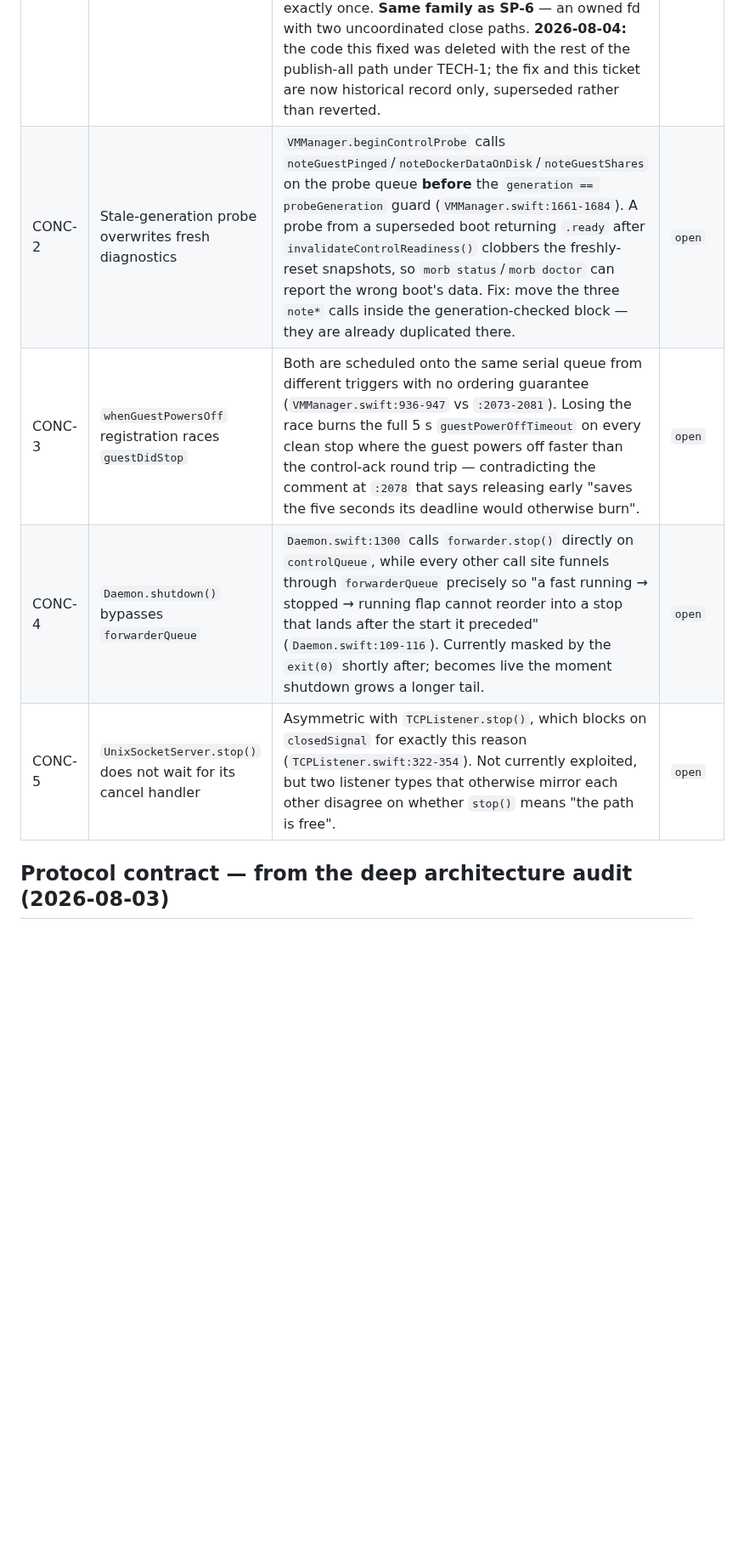
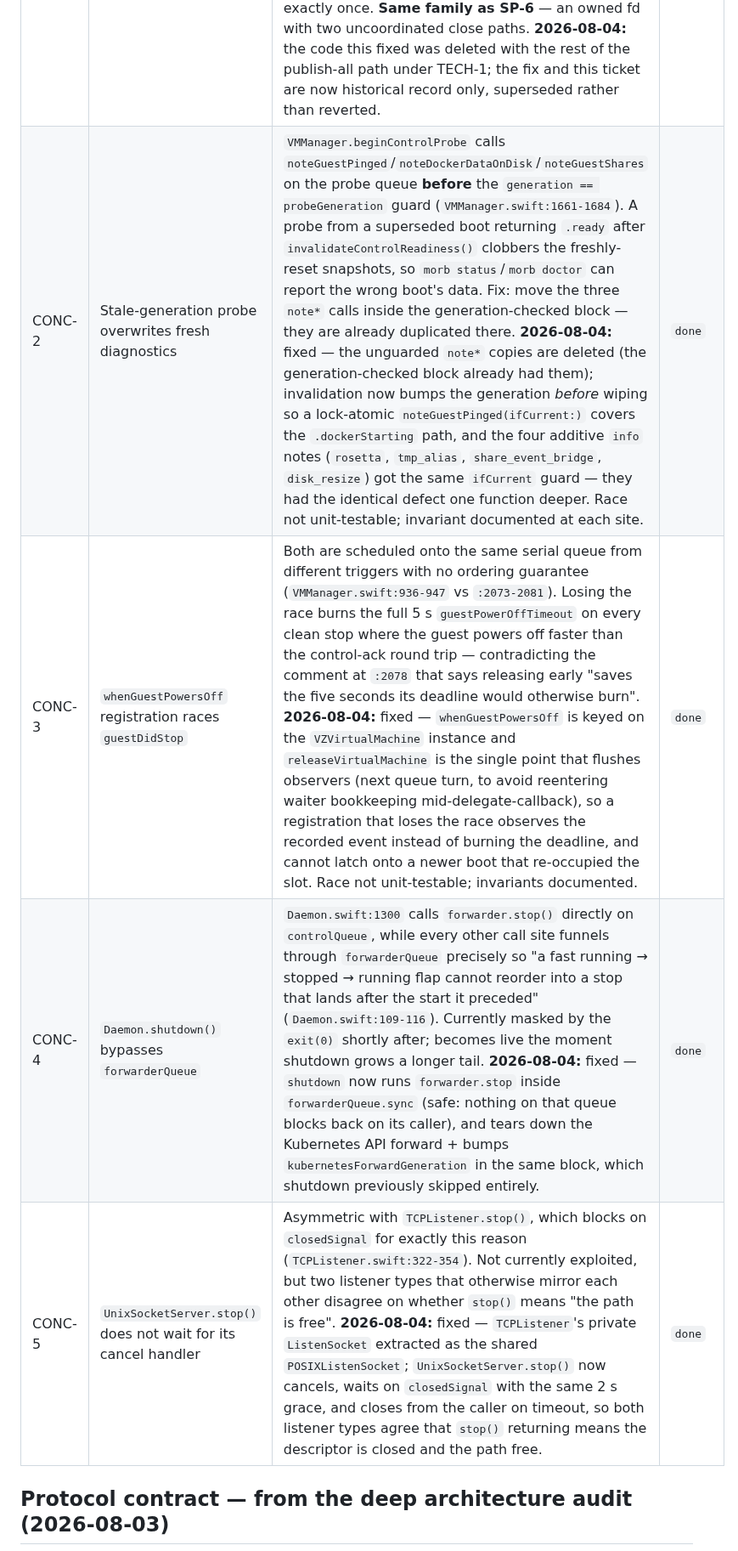
Before and after one commit to alliecatowo/morbstack, a Markdown page: TASKS.md, the part around one of its changes. Shown at 85% size. Drawn GitHub-style; blank space fills up the shorter version.

```diff
--- a/TASKS.md
+++ b/TASKS.md
@@ -307,10 +307,10 @@ architecture audit may file overlapping `ARCH-` tickets; merge rather than dupli
 | ID | Ticket | Deliverable | State |
 | --- | --- | --- | --- |
 | CONC-1 | **Publish-all vsock fd double-close** | `Session.deinit` closed `fd` unconditionally while `beginPublishAllLifecycleSession`'s `catch` closed the same `fd` explicitly, so every handshake failure closed one descriptor twice. Between the two closes that number can already belong to an unrelated `accept()`/vsock connect on another queue, so the second close severs a live connection elsewhere. Fixed: `closeOwnedDescriptor()` guard, session constructed outside the `do` so the failure path closes exactly once. **Same family as SP-6** — an owned fd with two uncoordinated close paths. **2026-08-04:** the code this fixed was deleted with the rest of the publish-all path under TECH-1; the fix and this ticket are now historical record only, superseded rather than reverted. | `done` |
-| CONC-2 | Stale-generation probe overwrites fresh diagnostics | `VMManager.beginControlProbe` calls `noteGuestPinged`/`noteDockerDataOnDisk`/`noteGuestShares` on the probe queue **before** the `generation == probeGeneration` guard (`VMManager.swift:1661-1684`). A probe from a superseded boot returning `.ready` after `invalidateControlReadiness()` clobbers the freshly-reset snapshots, so `morb status`/`morb doctor` can report the wrong boot's data. Fix: move the three `note*` calls inside the generation-checked block — they are already duplicated there. | `open` |
-| CONC-3 | `whenGuestPowersOff` registration races `guestDidStop` | Both are scheduled onto the same serial queue from different triggers with no ordering guarantee (`VMManager.swift:936-947` vs `:2073-2081`). Losing the race burns the full 5 s `guestPowerOffTimeout` on every clean stop where the guest powers off faster than the control-ack round trip — contradicting the comment at `:2078` that says releasing early "saves the five seconds its deadline would otherwise burn". | `open` |
-| CONC-4 | `Daemon.shutdown()` bypasses `forwarderQueue` | `Daemon.swift:1300` calls `forwarder.stop()` directly on `controlQueue`, while every other call site funnels through `forwarderQueue` precisely so "a fast running → stopped → running flap cannot reorder into a stop that lands after the start it preceded" (`Daemon.swift:109-116`). Currently masked by the `exit(0)` shortly after; becomes live the moment shutdown grows a longer tail. | `open` |
-| CONC-5 | `UnixSocketServer.stop()` does not wait for its cancel handler | Asymmetric with `TCPListener.stop()`, which blocks on `closedSignal` for exactly this reason (`TCPListener.swift:322-354`). Not currently exploited, but two listener types that otherwise mirror each other disagree on whether `stop()` means "the path is free". | `open` |
+| CONC-2 | Stale-generation probe overwrites fresh diagnostics | `VMManager.beginControlProbe` calls `noteGuestPinged`/`noteDockerDataOnDisk`/`noteGuestShares` on the probe queue **before** the `generation == probeGeneration` guard (`VMManager.swift:1661-1684`). A probe from a superseded boot returning `.ready` after `invalidateControlReadiness()` clobbers the freshly-reset snapshots, so `morb status`/`morb doctor` can report the wrong boot's data. Fix: move the three `note*` calls inside the generation-checked block — they are already duplicated there. **2026-08-04:** fixed — the unguarded `note*` copies are deleted (the generation-checked block already had them); invalidation now bumps the generation *before* wiping so a lock-atomic `noteGuestPinged(ifCurrent:)` covers the `.dockerStarting` path, and the four additive `info` notes (`rosetta`, `tmp_alias`, `share_event_bridge`, `disk_resize`) got the same `ifCurrent` guard — they had the identical defect one function deeper. Race not unit-testable; invariant documented at each site.  | `done` |
+| CONC-3 | `whenGuestPowersOff` registration races `guestDidStop` | Both are scheduled onto the same serial queue from different triggers with no ordering guarantee (`VMManager.swift:936-947` vs `:2073-2081`). Losing the race burns the full 5 s `guestPowerOffTimeout` on every clean stop where the guest powers off faster than the control-ack round trip — contradicting the comment at `:2078` that says releasing early "saves the five seconds its deadline would otherwise burn". **2026-08-04:** fixed — `whenGuestPowersOff` is keyed on the `VZVirtualMachine` instance and `releaseVirtualMachine` is the single point that flushes observers (next queue turn, to avoid reentering waiter bookkeeping mid-delegate-callback), so a registration that loses the race observes the recorded event instead of burning the deadline, and cannot latch onto a newer boot that re-occupied the slot. Race not unit-testable; invariants documented.  | `done` |
+| CONC-4 | `Daemon.shutdown()` bypasses `forwarderQueue` | `Daemon.swift:1300` calls `forwarder.stop()` directly on `controlQueue`, while every other call site funnels through `forwarderQueue` precisely so "a fast running → stopped → running flap cannot reorder into a stop that lands after the start it preceded" (`Daemon.swift:109-116`). Currently masked by the `exit(0)` shortly after; becomes live the moment shutdown grows a longer tail. **2026-08-04:** fixed — `shutdown` now runs `forwarder.stop` inside `forwarderQueue.sync` (safe: nothing on that queue blocks back on its caller), and tears down the Kubernetes API forward + bumps `kubernetesForwardGeneration` in the same block, which shutdown previously skipped entirely.  | `done` |
+| CONC-5 | `UnixSocketServer.stop()` does not wait for its cancel handler | Asymmetric with `TCPListener.stop()`, which blocks on `closedSignal` for exactly this reason (`TCPListener.swift:322-354`). Not currently exploited, but two listener types that otherwise mirror each other disagree on whether `stop()` means "the path is free". **2026-08-04:** fixed — `TCPListener`'s private `ListenSocket` extracted as the shared `POSIXListenSocket`; `UnixSocketServer.stop()` now cancels, waits on `closedSignal` with the same 2 s grace, and closes from the caller on timeout, so both listener types agree that `stop()` returning means the descriptor is closed and the path free.  | `done` |
 
 ## Protocol contract — from the deep architecture audit (2026-08-03)
 
```
Also changed, not shown: other parts of TASKS.md (+5 -5 lines), docs/COMPETITIVE-GAPS.md (+9 -0 lines), docs/audit/CONCURRENCY-PROTOCOL-FIXES.md (added, +240 -0 lines).
